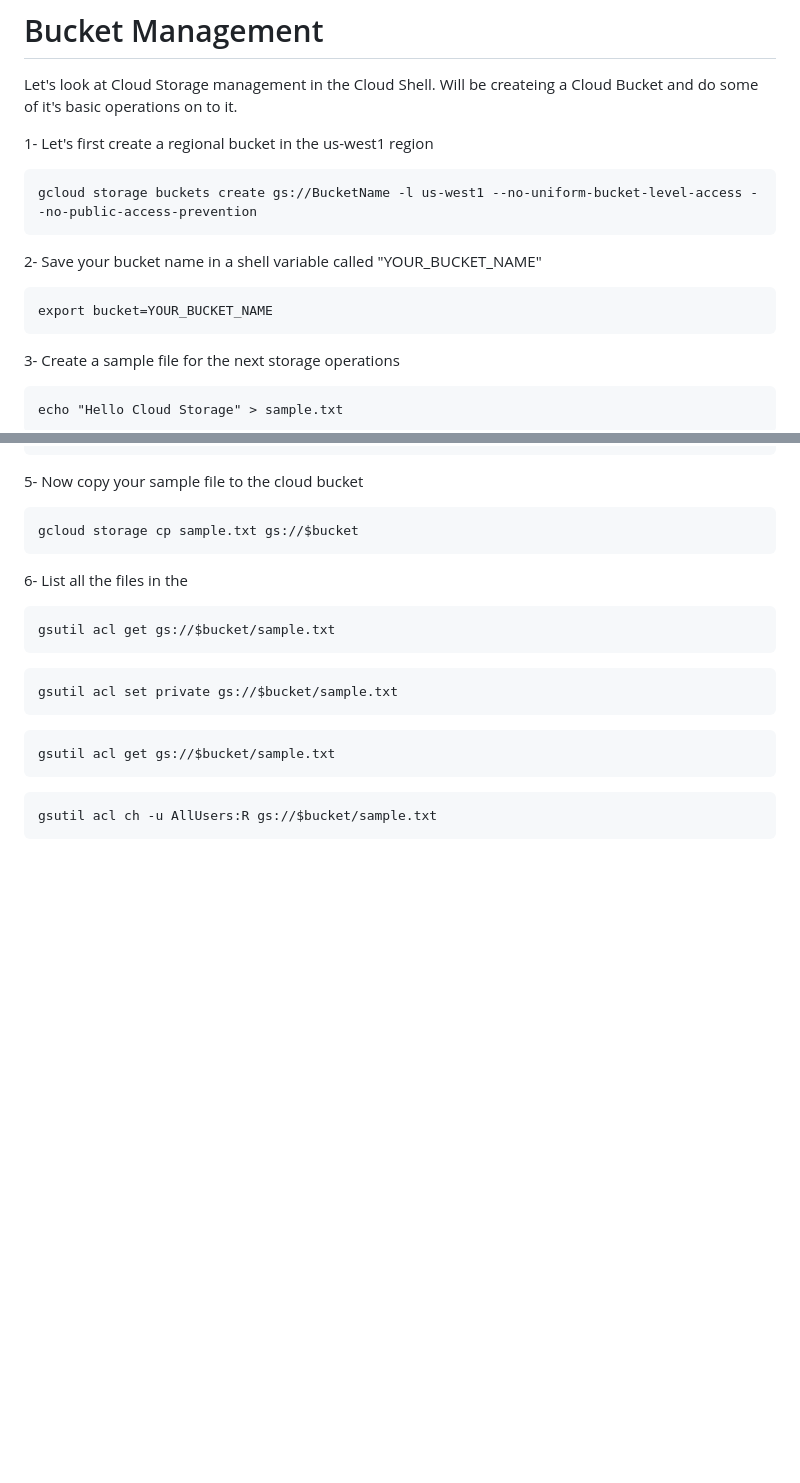
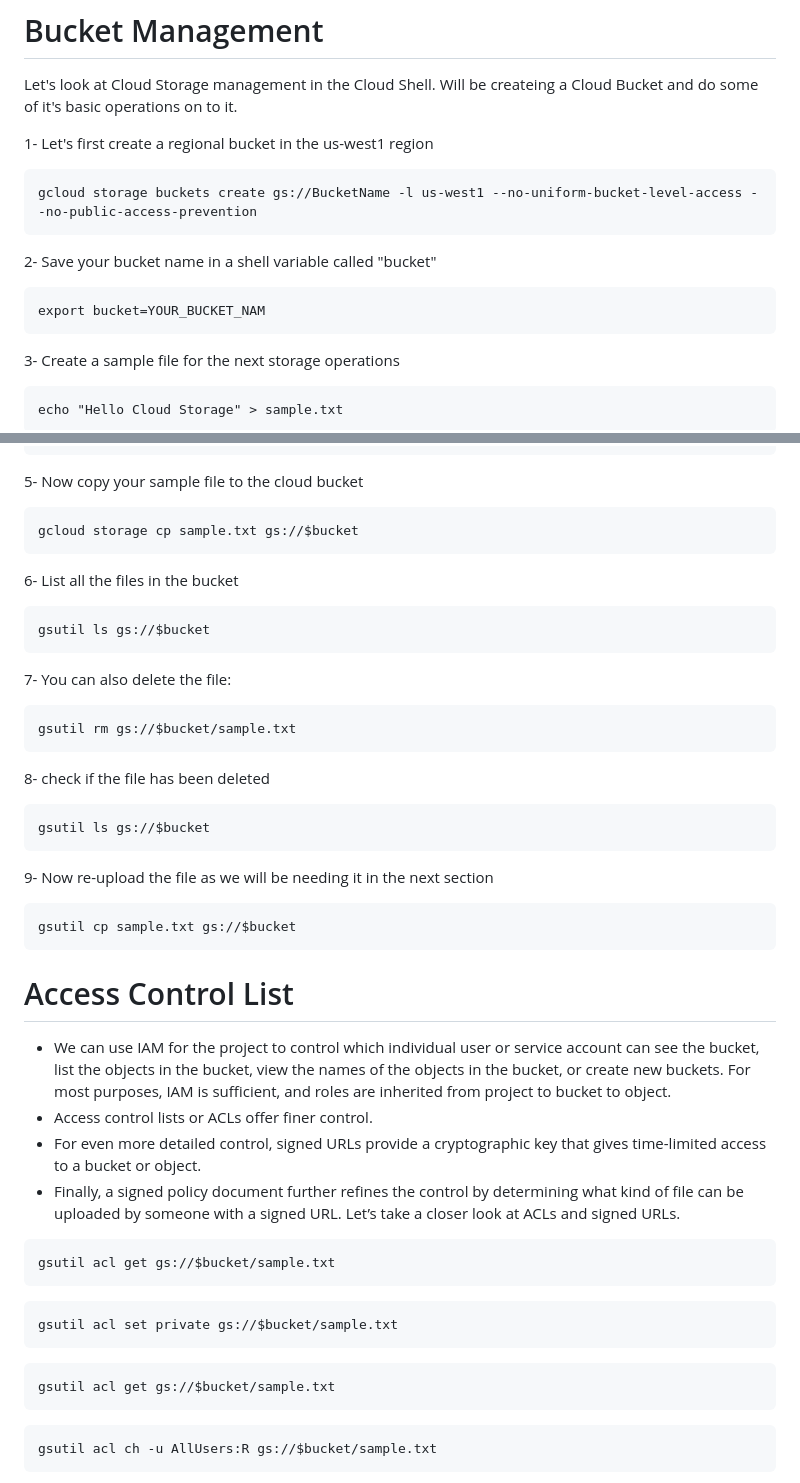
Before and after one commit to a-elfateh/GCP, a Markdown page: docs/2- Storage & Databases/Cloud Storage.md, 2 parts joined by grey strips. Drawn GitHub-style; blank space fills up the shorter version.

````diff
--- a/docs/2- Storage & Databases/Cloud Storage.md
+++ b/docs/2- Storage & Databases/Cloud Storage.md
@@ -27,9 +27,9 @@ Let's look at Cloud Storage management in the Cloud Shell. Will be createing a C
 gcloud storage buckets create gs://BucketName -l us-west1 --no-uniform-bucket-level-access --no-public-access-prevention
 ```
 
-2- Save your bucket name in a shell variable called "YOUR_BUCKET_NAME"
+2- Save your bucket name in a shell variable called "bucket"
 ```
-export bucket=YOUR_BUCKET_NAME
+export bucket=YOUR_BUCKET_NAM
 ```
 
 3- Create a sample file for the next storage operations
@@ -48,9 +48,31 @@ cp sample.txt sample3.txt
 gcloud storage cp sample.txt gs://$bucket
 ```
 
-6- List all the files in the
+6- List all the files in the bucket
+```
+gsutil ls gs://$bucket
+```
 
+7- You can also delete the file:
+```
+gsutil rm gs://$bucket/sample.txt
+```
 
+8- check if the file has been deleted
+```
+gsutil ls gs://$bucket
+```
+
+9- Now re-upload the file as we will be needing it in the next section
+```
+gsutil cp sample.txt gs://$bucket
+```
+
+# Access Control List
+- We can use IAM for the project to control which individual user or service account can see the bucket, list the objects in the bucket, view the names of the objects in the bucket, or create new buckets. For most purposes, IAM is sufficient, and roles are inherited from project to bucket to object.
+- Access control lists or ACLs offer finer control.
+- For even more detailed control, signed URLs provide a cryptographic key that gives time-limited access to a bucket or object.
+- Finally, a signed policy document further refines the control by determining what kind of file can be uploaded by someone with a signed URL. Let’s take a closer look at ACLs and signed URLs.
 
 ```
 gsutil acl get gs://$bucket/sample.txt
````
